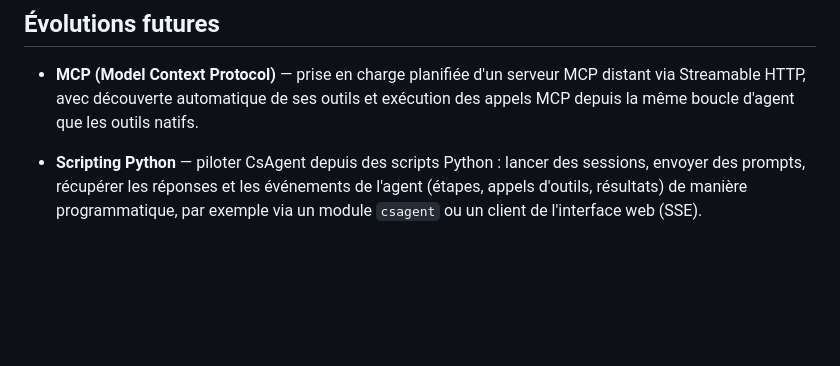
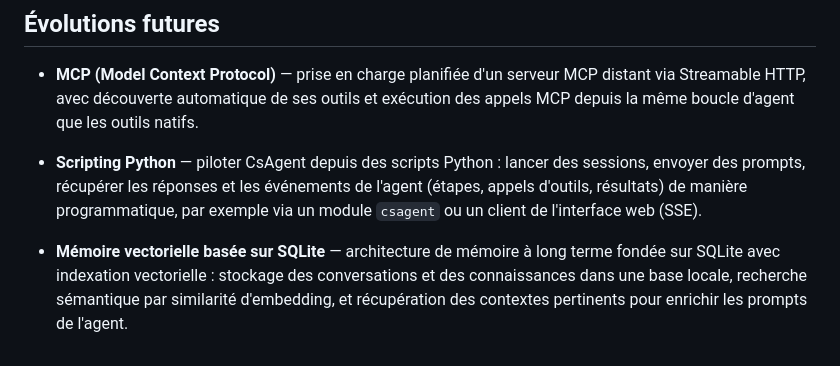
Before and after one commit to artydev/csagent, a Markdown page: README.md, the part around the change. Rendered like a GitHub page; blank space fills up the shorter version.

Commit message:
docs: add SQLite-based vector memory to future evolutions in README

```diff
--- a/README.md
+++ b/README.md
@@ -118,3 +118,9 @@ Program.cs  (point d'entrée — analyse des arguments + sélection du mode)
   sessions, envoyer des prompts, récupérer les réponses et les événements de
   l'agent (étapes, appels d'outils, résultats) de manière programmatique, par
   exemple via un module `csagent` ou un client de l'interface web (SSE).
+
+- **Mémoire vectorielle basée sur SQLite** — architecture de mémoire à long terme
+  fondée sur SQLite avec indexation vectorielle : stockage des conversations et
+  des connaissances dans une base locale, recherche sémantique par similarité
+  d'embedding, et récupération des contextes pertinents pour enrichir les prompts
+  de l'agent.
```
